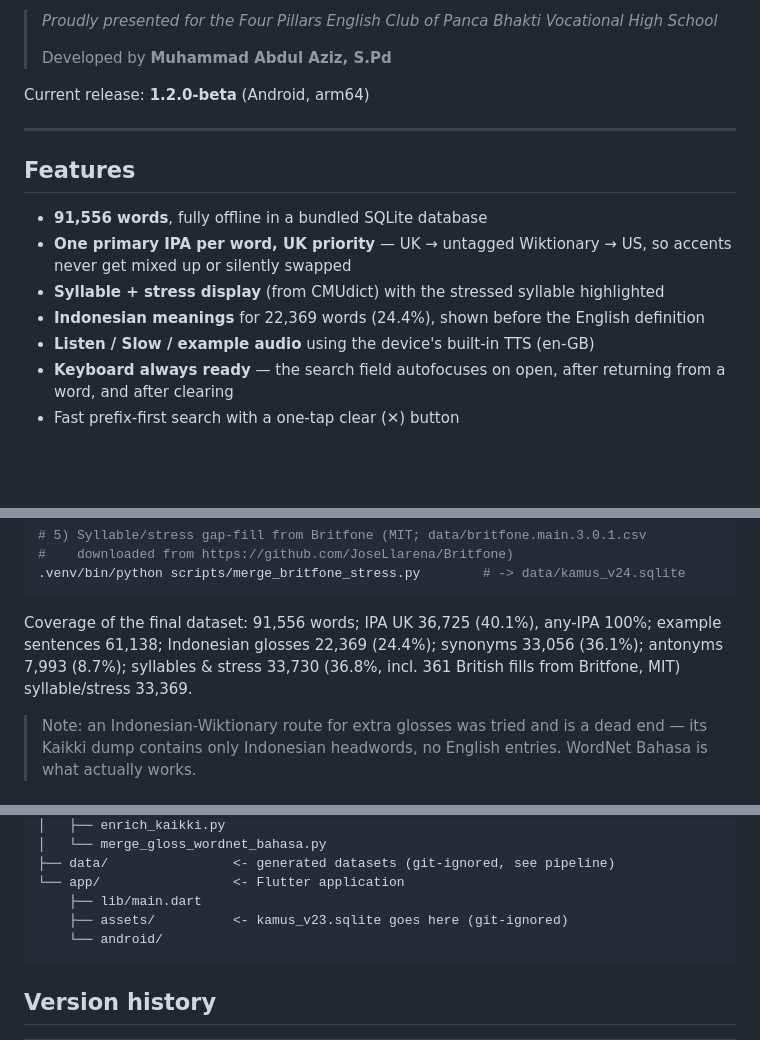
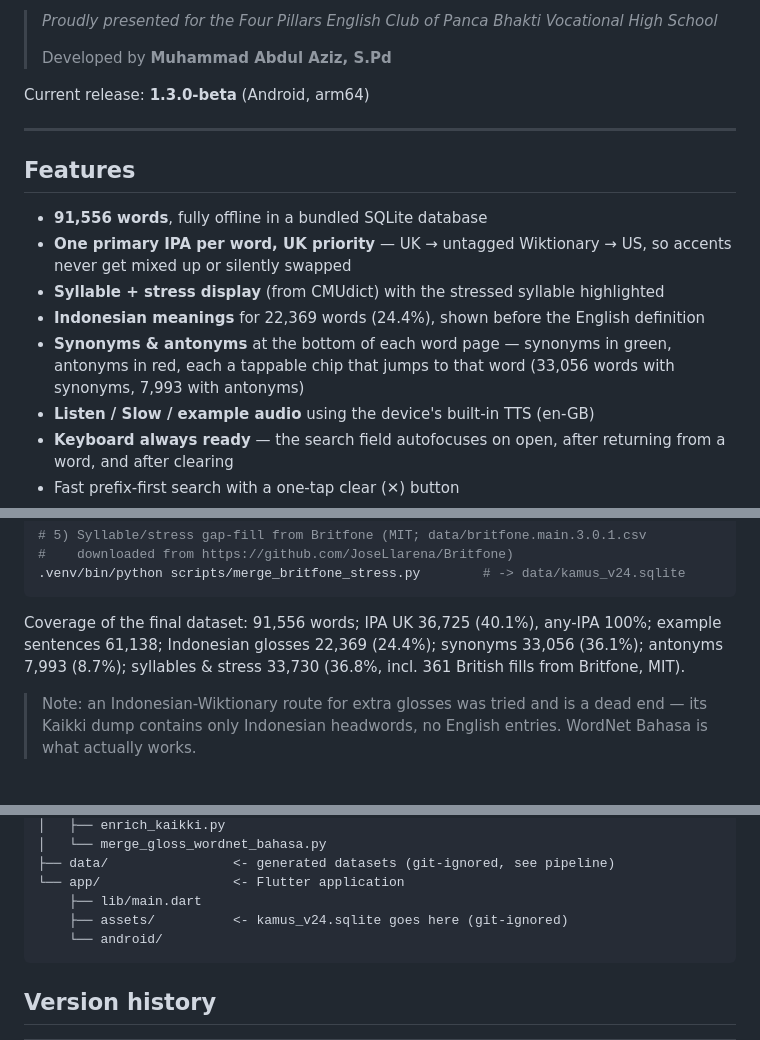
Before and after one commit to treximaru/pronounce-it-english-indo-dictionary, a Markdown page: README.md, 3 parts joined by grey strips. Drawn GitHub-style; blank space fills up the shorter version.

Commit message:
Docs: README updated to 1.3.0-beta (release label, synonyms/antonyms feature, version history, v24 fixes) + STATUS PEKERJAAN 16

````diff
--- a/README.md
+++ b/README.md
@@ -13,7 +13,7 @@ example — all without an internet connection for the dictionary data.
 >
 > Developed by **Muhammad Abdul Aziz, S.Pd**
 
-Current release: **1.2.0-beta** (Android, arm64)
+Current release: **1.3.0-beta** (Android, arm64)
 
 ---
 
@@ -26,6 +26,9 @@ Current release: **1.2.0-beta** (Android, arm64)
   highlighted
 - **Indonesian meanings** for 22,369 words (24.4%), shown before the English
   definition
+- **Synonyms & antonyms** at the bottom of each word page — synonyms in
+  green, antonyms in red, each a tappable chip that jumps to that word
+  (33,056 words with synonyms, 7,993 with antonyms)
 - **Listen / Slow / example audio** using the device's built-in TTS (en-GB)
 - **Keyboard always ready** — the search field autofocuses on open, after
   returning from a word, and after clearing
@@ -75,8 +78,8 @@ mv kaikki.org-dictionary-English.jsonl data/kaikki-en.jsonl
 
 Coverage of the final dataset: 91,556 words; IPA UK 36,725 (40.1%),
 any-IPA 100%; example sentences 61,138; Indonesian glosses 22,369 (24.4%);
-synonyms 33,056 (36.1%); antonyms 7,993 (8.7%); syllables & stress 33,730 (36.8%, incl. 361 British fills from Britfone, MIT)
-syllable/stress 33,369.
+synonyms 33,056 (36.1%); antonyms 7,993 (8.7%); syllables & stress 33,730
+(36.8%, incl. 361 British fills from Britfone, MIT).
 
 > Note: an Indonesian-Wiktionary route for extra glosses was tried and is a
 > dead end — its Kaikki dump contains only Indonesian headwords, no English
@@ -114,7 +117,7 @@ and database access via `sqflite`.
 ├── data/                <- generated datasets (git-ignored, see pipeline)
 └── app/                 <- Flutter application
     ├── lib/main.dart
-    ├── assets/          <- kamus_v23.sqlite goes here (git-ignored)
+    ├── assets/          <- kamus_v24.sqlite goes here (git-ignored)
     └── android/
 ```
 
````
Also changed, not shown: other parts of README.md (+1 -0 lines), STATUS.md (+5 -0 lines).
